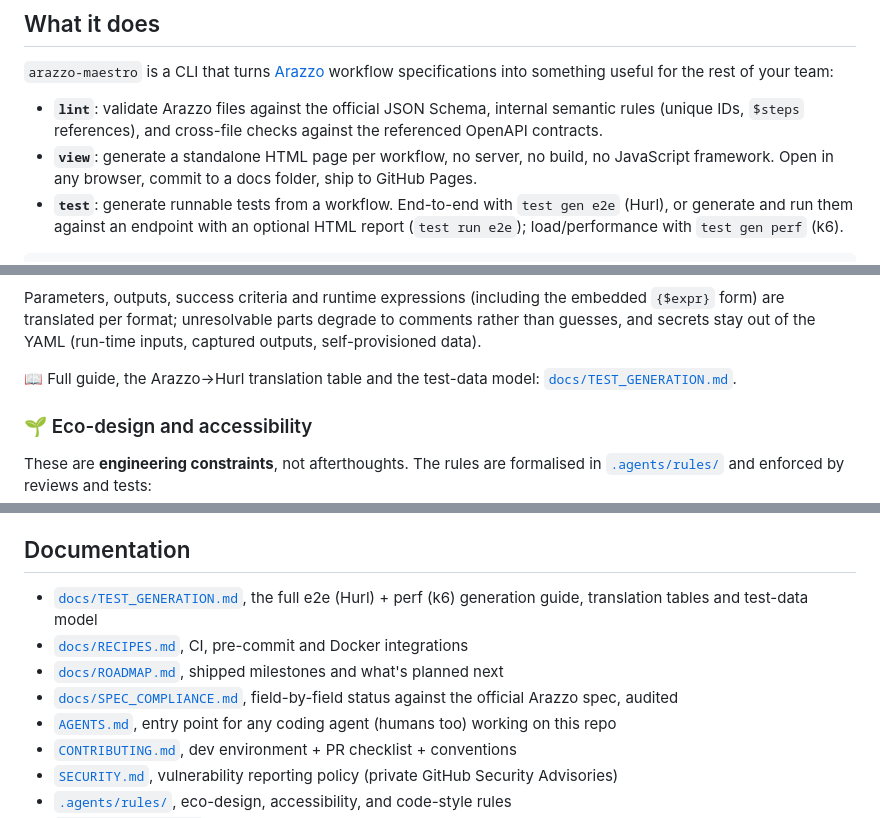
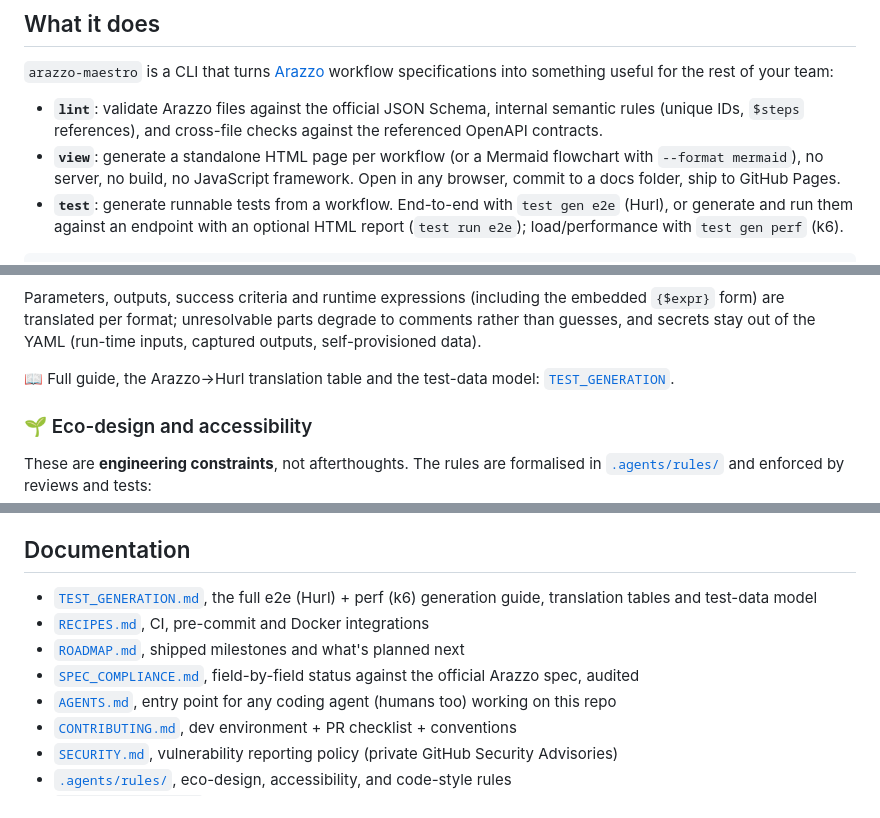
Before and after one commit to emmanuelperu/arazzo-maestro, a Markdown page: README.md, 3 parts joined by grey strips. Rendered like a GitHub page.

Commit message:
docs: stop underselling view output as HTML-only
Since view --format mermaid shipped, view is no longer HTML-only. Two
spots still framed it that way:

- 'What it does': view now also produces a Mermaid flowchart.
- 'What makes us different': the versionable-artifact cell said
  'HTML files'; a committed .mmd is just as versionable and renders
  directly on GitHub.

The non-dev sharing rows stay 'Standalone HTML' (that path is the HTML
one; Mermaid is dev-facing).

````diff
--- a/README.md
+++ b/README.md
@@ -50,7 +50,7 @@
 `arazzo-maestro` is a CLI that turns [Arazzo](https://spec.openapis.org/arazzo/latest.html) workflow specifications into something useful for the rest of your team:
 
 - **`lint`**: validate Arazzo files against the official JSON Schema, internal semantic rules (unique IDs, `$steps` references), and cross-file checks against the referenced OpenAPI contracts.
-- **`view`**: generate a standalone HTML page per workflow, no server, no build, no JavaScript framework. Open in any browser, commit to a docs folder, ship to GitHub Pages.
+- **`view`**: generate a standalone HTML page per workflow (or a Mermaid flowchart with `--format mermaid`), no server, no build, no JavaScript framework. Open in any browser, commit to a docs folder, ship to GitHub Pages.
 - **`test`**: generate runnable tests from a workflow. End-to-end with `test gen e2e` (Hurl), or generate and run them against an endpoint with an optional HTML report (`test run e2e`); load/performance with `test gen perf` (k6).
 
 ```text
@@ -224,7 +224,7 @@ arazzo-maestro test gen perf <file> [flags]      Load / performance tests (k6)
 
 Parameters, outputs, success criteria and runtime expressions (including the embedded `{$expr}` form) are translated per format; unresolvable parts degrade to comments rather than guesses, and secrets stay out of the YAML (run-time inputs, captured outputs, self-provisioned data).
 
-📖 Full guide, the Arazzo→Hurl translation table and the test-data model: [`docs/TEST_GENERATION.md`](./docs/TEST_GENERATION.md).
+📖 Full guide, the Arazzo→Hurl translation table and the test-data model: [`TEST_GENERATION`](./docs/TEST_GENERATION.md).
 
 ### 🌱 Eco-design and accessibility
 
@@ -321,10 +321,10 @@ Core (parse, lint, render, themes, e2e + perf test generation, landscape and Mer
 
 ## Documentation
 
-- [`docs/TEST_GENERATION.md`](./docs/TEST_GENERATION.md), the full e2e (Hurl) + perf (k6) generation guide, translation tables and test-data model
-- [`docs/RECIPES.md`](./docs/RECIPES.md), CI, pre-commit and Docker integrations
-- [`docs/ROADMAP.md`](./docs/ROADMAP.md), shipped milestones and what's planned next
-- [`docs/SPEC_COMPLIANCE.md`](./docs/SPEC_COMPLIANCE.md), field-by-field status against the official Arazzo spec, audited
+- [`TEST_GENERATION.md`](./docs/TEST_GENERATION.md), the full e2e (Hurl) + perf (k6) generation guide, translation tables and test-data model
+- [`RECIPES.md`](./docs/RECIPES.md), CI, pre-commit and Docker integrations
+- [`ROADMAP.md`](./docs/ROADMAP.md), shipped milestones and what's planned next
+- [`SPEC_COMPLIANCE.md`](./docs/SPEC_COMPLIANCE.md), field-by-field status against the official Arazzo spec, audited
 - [`AGENTS.md`](./AGENTS.md), entry point for any coding agent (humans too) working on this repo
 - [`CONTRIBUTING.md`](./CONTRIBUTING.md), dev environment + PR checklist + conventions
 - [`SECURITY.md`](./SECURITY.md), vulnerability reporting policy (private GitHub Security Advisories)
````
Also changed, not shown: other parts of README.md (+1 -1 lines).
